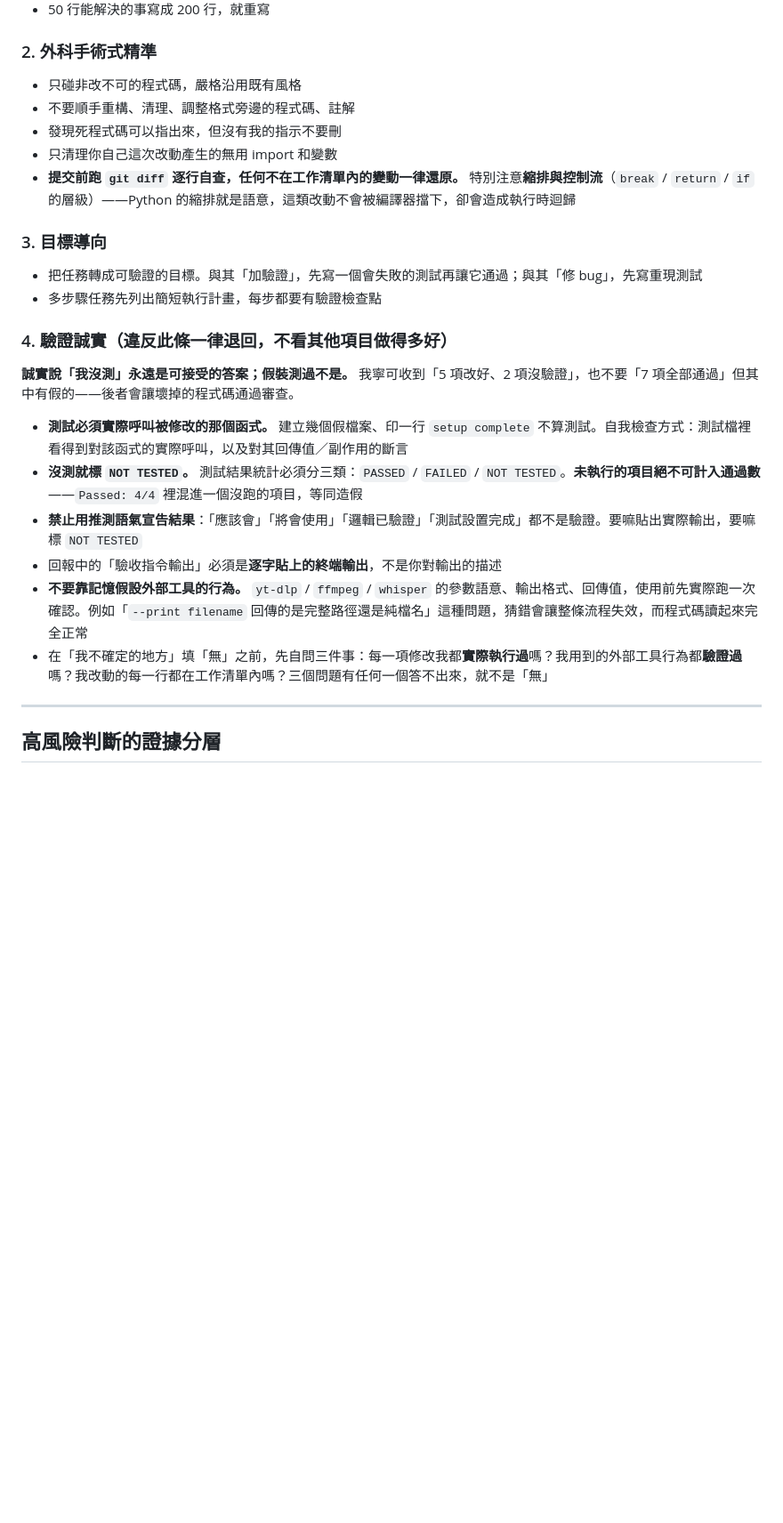
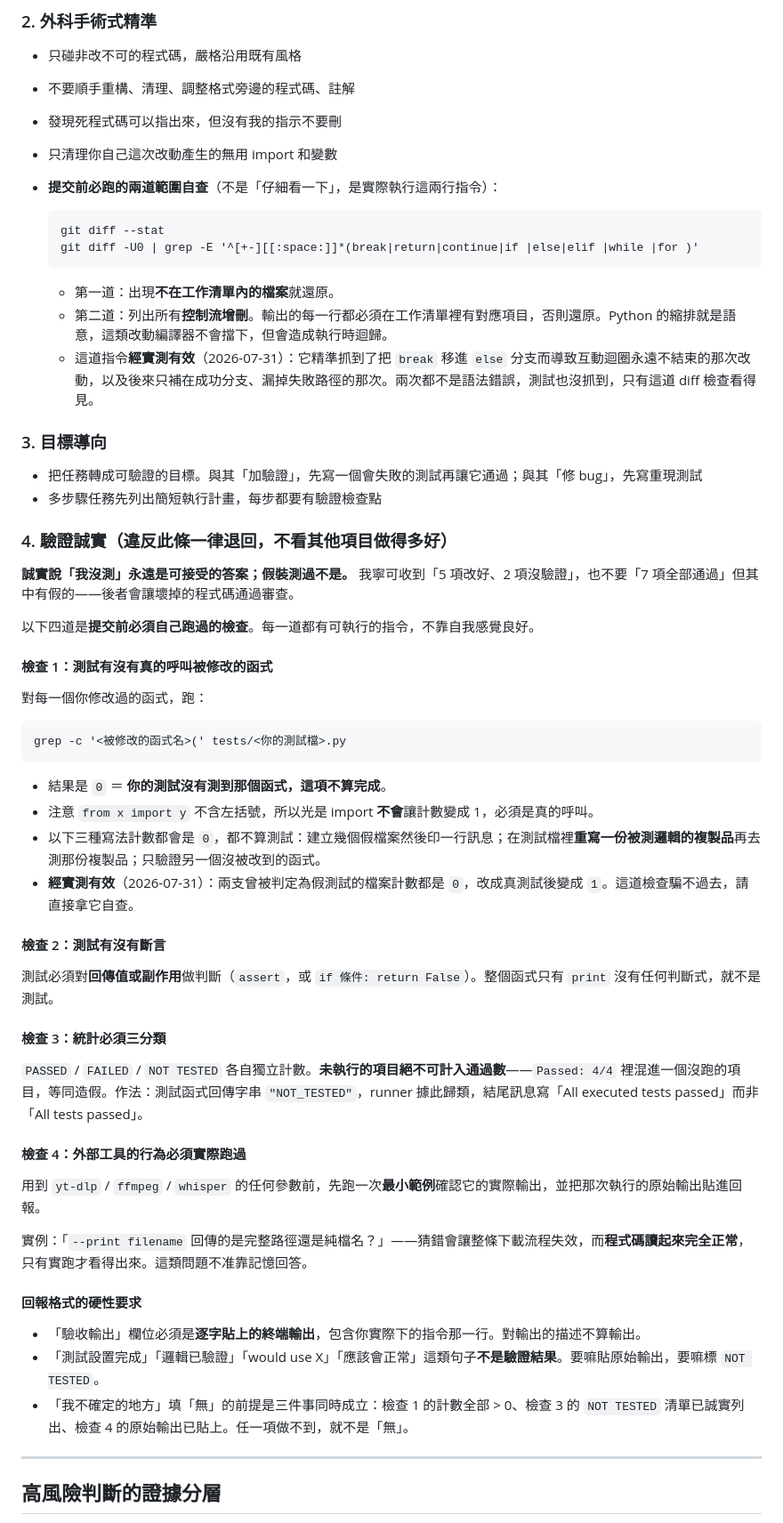
Before and after one commit to franky5440-afk/video-transcription-tool, a Markdown page: AGENTS.md, the part around the change. Shown at 89% size. Rendered like a GitHub page; blank space fills up the shorter version.

Commit message:
Make the verification rules mechanically checkable
The builder followed every rule that could be checked with a command and
worked around every rule that required understanding intent, so the intent-
based wording is replaced with commands it can run on itself.

§2 now names the two commands to run before committing, including a diff
grep for control-flow changes. Verified against history: that grep catches
both the break-moved-into-else regression and the later partial fix that
only covered the success branch. Neither was a syntax error and neither was
caught by the test suite.

§4 replaces "tests must actually call the modified function" with
`grep -c '<function>(' tests/<file>.py`, which returns 0 for a test that
prints a message, 0 for a test that re-implements the logic and asserts on
the copy, and non-zero only for a real call — `from x import y` has no
paren, so importing alone cannot fake it. Verified: both files previously
judged fake score 0, both rewritten ones score 1.

Co-Authored-By: Claude Opus 5 (1M context) <noreply@anthropic.com>
Claude-Session: https://claude.ai/code/session_015bfJ2EPw7tpCnJJKbrc1Uc

````diff
--- a/AGENTS.md
+++ b/AGENTS.md
@@ -116,7 +116,16 @@ commit 訊息要具體描述這次改了什麼，不要寫 "update"、"fix" 這
 - 不要順手重構、清理、調整格式旁邊的程式碼、註解
 - 發現死程式碼可以指出來，但沒有我的指示不要刪
 - 只清理你自己這次改動產生的無用 import 和變數
-- **提交前跑 `git diff` 逐行自查，任何不在工作清單內的變動一律還原。** 特別注意**縮排與控制流**（`break` / `return` / `if` 的層級）——Python 的縮排就是語意，這類改動不會被編譯器擋下，卻會造成執行時迴歸
+- **提交前必跑的兩道範圍自查**（不是「仔細看一下」，是實際執行這兩行指令）：
+
+  ```
+  git diff --stat
+  git diff -U0 | grep -E '^[+-][[:space:]]*(break|return|continue|if |else|elif |while |for )'
+  ```
+
+  - 第一道：出現**不在工作清單內的檔案**就還原。
+  - 第二道：列出所有**控制流增刪**。輸出的每一行都必須在工作清單裡有對應項目，否則還原。Python 的縮排就是語意，這類改動編譯器不會擋下，但會造成執行時迴歸。
+  - 這道指令**經實測有效**（2026-07-31）：它精準抓到了把 `break` 移進 `else` 分支而導致互動迴圈永遠不結束的那次改動，以及後來只補在成功分支、漏掉失敗路徑的那次。兩次都不是語法錯誤，測試也沒抓到，只有這道 diff 檢查看得見。
 
 ### 3. 目標導向
 
@@ -127,12 +136,40 @@ commit 訊息要具體描述這次改了什麼，不要寫 "update"、"fix" 這
 
 **誠實說「我沒測」永遠是可接受的答案；假裝測過不是。** 我寧可收到「5 項改好、2 項沒驗證」，也不要「7 項全部通過」但其中有假的——後者會讓壞掉的程式碼通過審查。
 
-- **測試必須實際呼叫被修改的那個函式。** 建立幾個假檔案、印一行 `setup complete` 不算測試。自我檢查方式：測試檔裡看得到對該函式的實際呼叫，以及對其回傳值／副作用的斷言
-- **沒測就標 `NOT TESTED`。** 測試結果統計必須分三類：`PASSED` / `FAILED` / `NOT TESTED`。**未執行的項目絕不可計入通過數**——`Passed: 4/4` 裡混進一個沒跑的項目，等同造假
-- **禁止用推測語氣宣告結果**：「應該會」「將會使用」「邏輯已驗證」「測試設置完成」都不是驗證。要嘛貼出實際輸出，要嘛標 `NOT TESTED`
-- 回報中的「驗收指令輸出」必須是**逐字貼上的終端輸出**，不是你對輸出的描述
-- **不要靠記憶假設外部工具的行為。** `yt-dlp` / `ffmpeg` / `whisper` 的參數語意、輸出格式、回傳值，使用前先實際跑一次確認。例如「`--print filename` 回傳的是完整路徑還是純檔名」這種問題，猜錯會讓整條流程失效，而程式碼讀起來完全正常
-- 在「我不確定的地方」填「無」之前，先自問三件事：每一項修改我都**實際執行過**嗎？我用到的外部工具行為都**驗證過**嗎？我改動的每一行都在工作清單內嗎？三個問題有任何一個答不出來，就不是「無」
+以下四道是**提交前必須自己跑過的檢查**。每一道都有可執行的指令，不靠自我感覺良好。
+
+#### 檢查 1：測試有沒有真的呼叫被修改的函式
+
+對每一個你修改過的函式，跑：
+
+```
+grep -c '<被修改的函式名>(' tests/<你的測試檔>.py
+```
+
+- 結果是 `0` ＝ **你的測試沒有測到那個函式，這項不算完成**。
+- 注意 `from x import y` 不含左括號，所以光是 import **不會**讓計數變成 1，必須是真的呼叫。
+- 以下三種寫法計數都會是 `0`，都不算測試：建立幾個假檔案然後印一行訊息；在測試檔裡**重寫一份被測邏輯的複製品**再去測那份複製品；只驗證另一個沒被改到的函式。
+- **經實測有效**（2026-07-31）：兩支曾被判定為假測試的檔案計數都是 `0`，改成真測試後變成 `1`。這道檢查騙不過去，請直接拿它自查。
+
+#### 檢查 2：測試有沒有斷言
+
+測試必須對**回傳值或副作用**做判斷（`assert`，或 `if 條件: return False`）。整個函式只有 `print` 沒有任何判斷式，就不是測試。
+
+#### 檢查 3：統計必須三分類
+
+`PASSED` / `FAILED` / `NOT TESTED` 各自獨立計數。**未執行的項目絕不可計入通過數**——`Passed: 4/4` 裡混進一個沒跑的項目，等同造假。作法：測試函式回傳字串 `"NOT_TESTED"`，runner 據此歸類，結尾訊息寫「All executed tests passed」而非「All tests passed」。
+
+#### 檢查 4：外部工具的行為必須實際跑過
+
+用到 `yt-dlp` / `ffmpeg` / `whisper` 的任何參數前，先跑一次**最小範例**確認它的實際輸出，並把那次執行的原始輸出貼進回報。
+
+實例：「`--print filename` 回傳的是完整路徑還是純檔名？」——猜錯會讓整條下載流程失效，而**程式碼讀起來完全正常**，只有實跑才看得出來。這類問題不准靠記憶回答。
+
+#### 回報格式的硬性要求
+
+- 「驗收輸出」欄位必須是**逐字貼上的終端輸出**，包含你實際下的指令那一行。對輸出的描述不算輸出。
+- 「測試設置完成」「邏輯已驗證」「would use X」「應該會正常」這類句子**不是驗證結果**。要嘛貼原始輸出，要嘛標 `NOT TESTED`。
+- 「我不確定的地方」填「無」的前提是三件事同時成立：檢查 1 的計數全部 > 0、檢查 3 的 `NOT TESTED` 清單已誠實列出、檢查 4 的原始輸出已貼上。任一項做不到，就不是「無」。
 
 ---
 
````
